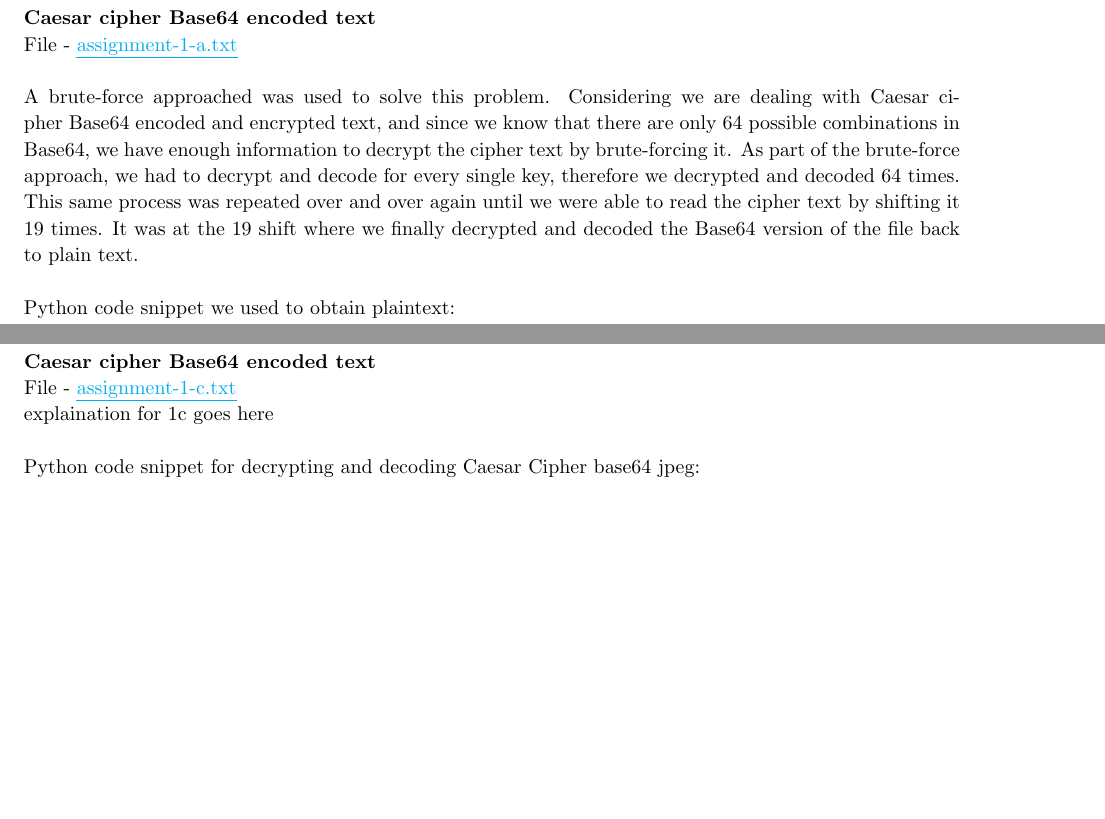
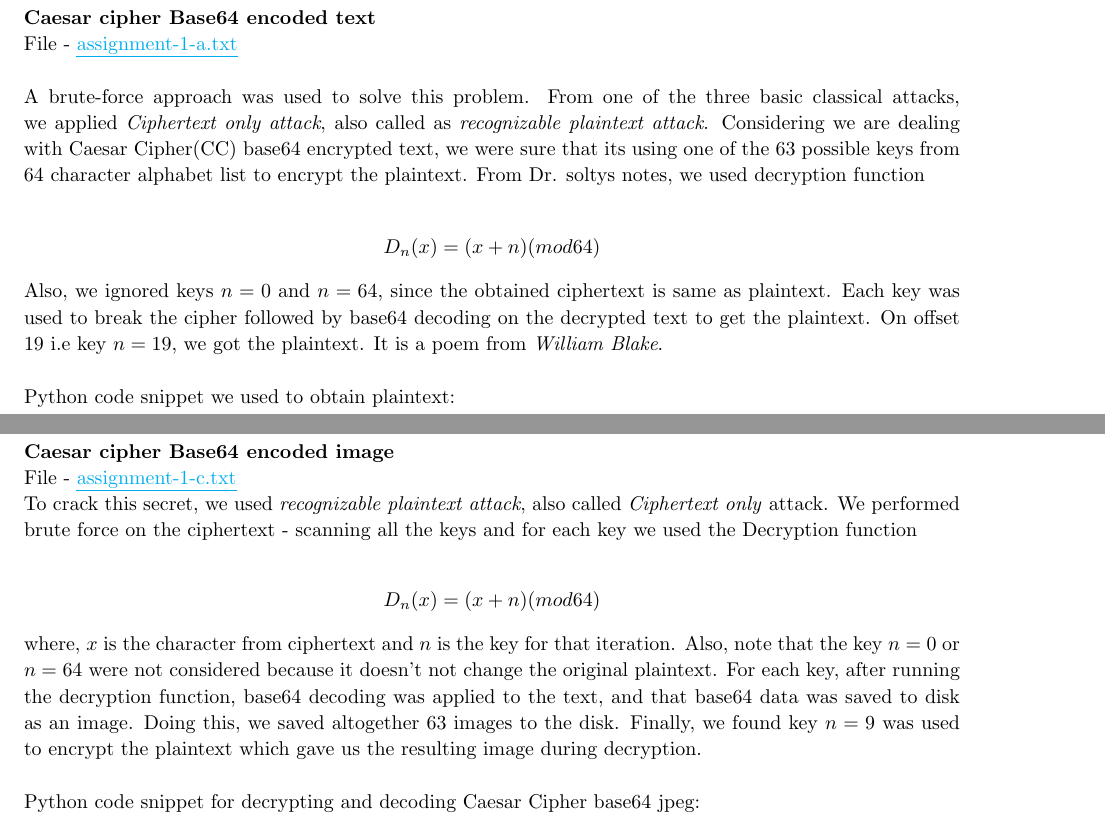
Before and after one commit to davidlbyrne/cybersecurity, a LaTeX problem sheet (assignment1/comp524_assign1_due_sept19th.tex): two parts of pages 2 and 5 of 7 before the commit and two parts of pages 2 and 5 of 8 after it, joined at a grey line, cut so that both start at the same text, the shorter picture padded with empty space. The pictures show the PDF file assignment1/comp524_assign1_due_sept19th.pdf that the author committed with the source.

Commit message:
1c explaination added and changes to 1a

```diff
--- a/assignment1/comp524_assign1_due_sept19th.tex
+++ b/assignment1/comp524_assign1_due_sept19th.tex
@@ -227,7 +227,13 @@ showstringspaces=false            %
   File - \textcolor{cyan}{\ul{assignment-1-a.txt}}
   \\
   \\
-  A brute-force approached was used to solve this problem. Considering we are dealing with Caesar cipher Base64 encoded and encrypted text, and since we know that there are only 64 possible combinations in Base64, we have enough information to decrypt the cipher text by brute-forcing it. As part of the brute-force approach, we had to decrypt and decode for every single key, therefore we decrypted and decoded 64 times. This same process was repeated over and over again until we were able to read the cipher text by shifting it 19 times. It was at the 19 shift where we finally decrypted and decoded the Base64 version of the file back to plain text.
+  A brute-force approach was used to solve this problem. From one of the three basic classical attacks, we applied \textit{Ciphertext only attack}, also called as \textit{recognizable plaintext attack}. Considering we are dealing with Caesar Cipher(CC) base64 encrypted text, we were sure that its using one of the 63 possible keys from 64 character alphabet list to encrypt the plaintext. From Dr. soltys notes, we used decryption function
+
+  \begin{align*}
+    D_n(x) &= (x + n) (mod 64)
+  \end{align*}
+
+  Also, we ignored keys $n = 0$ and  $n = 64$, since the obtained ciphertext is same as plaintext. Each key was used to break the cipher followed by base64 decoding on the decrypted text to get the plaintext. On offset 19 i.e key $n = 19$, we got the plaintext. It is a poem from \textit{William Blake}.
   \\
   \\
   Python code snippet we used to obtain plaintext:
@@ -259,11 +264,17 @@ File - \textcolor{cyan}{\ul{assignment-1-b.txt}}
 % problem 1c
 \begin{homeworkProblem}
 \\
-\textbf{Caesar cipher Base64 encoded text}
+\textbf{Caesar cipher Base64 encoded image}
 \\
 File - \textcolor{cyan}{\ul{assignment-1-c.txt}}
 \\
-explaination for 1c goes here
+To crack this secret, we used \textit{recognizable plaintext attack}, also called \textit{Ciphertext only} attack. We performed brute force on the ciphertext - scanning all the keys and for each key we used the Decryption function
+
+\begin{align*}
+  D_n(x) &= (x + n) (mod 64)
+\end{align*}
+where, $x$ is the character from ciphertext and $n$ is the key for that iteration. Also, note that the key $n = 0$ or $n = 64$ were not considered because it doesn't not change the original plaintext. For each key, after running the decryption function, base64 decoding was applied to the text, and that base64 data was saved to disk as an image. Doing this, we saved altogether
+63 images to the disk. Finally, we found key $n = 9$ was used to encrypt the plaintext which gave us the resulting image during decryption.
 \\
 \\
 Python code snippet for decrypting and decoding Caesar Cipher base64 jpeg:
```
Also changed, not shown: assignment1/comp524_assign1_due_sept19th.pdf, assignment1/comp524_assign1_due_sept19th.tex (1 more changed lines).
